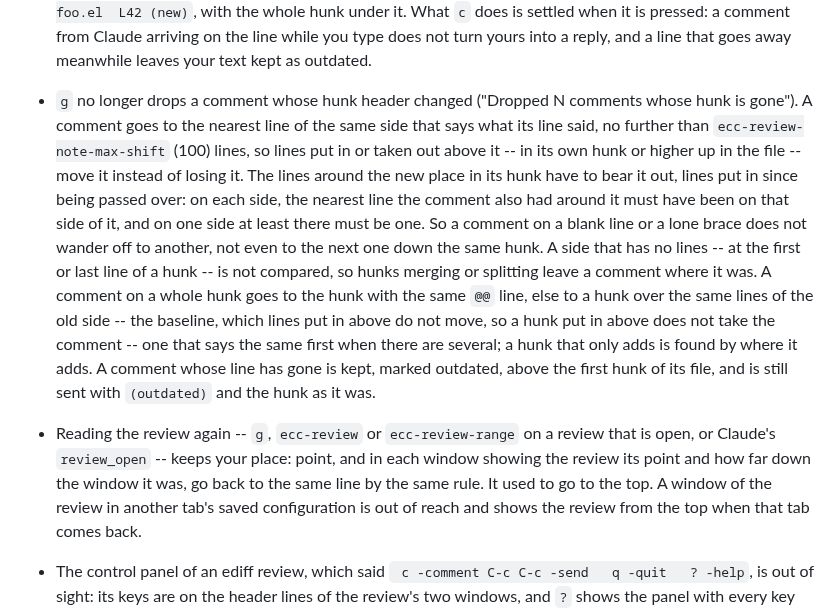
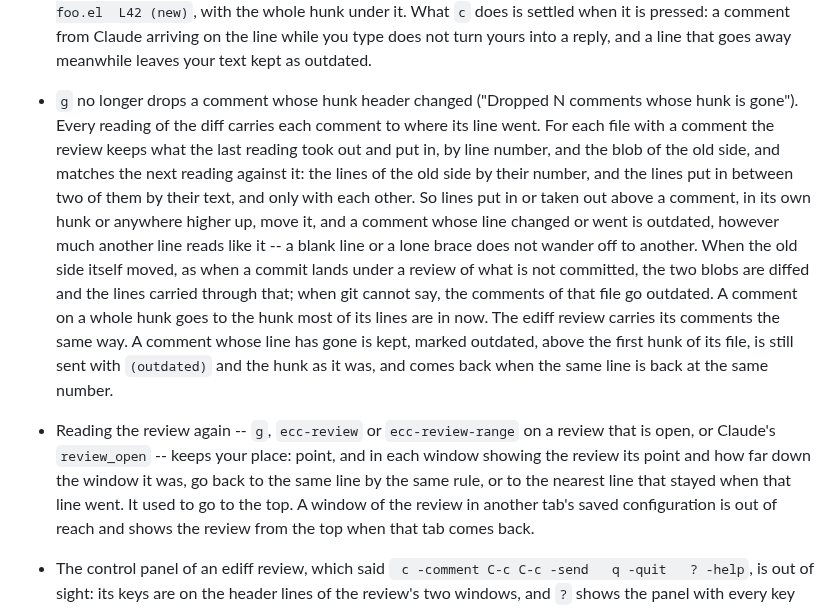
Before and after one commit to wakamenod/emacs-claude-code, a Markdown page: CHANGELOG.md, the part around the change. Drawn GitHub-style.

Commit message:
docs(changelog): comments are carried by a line map
Co-Authored-By: Claude Opus 5.5 <noreply@anthropic.com>

```diff
--- a/CHANGELOG.md
+++ b/CHANGELOG.md
@@ -881,31 +881,30 @@ Verified against **Claude Code CLI 2.1.281**.
   kept as outdated.
 
 - `g` no longer drops a comment whose hunk header changed ("Dropped N
-  comments whose hunk is gone"). A comment goes to the nearest line of
-  the same side that says what its line said, no further than
-  `ecc-review-note-max-shift` (100) lines, so lines put in or taken out
-  above it -- in its own hunk or higher up in the file -- move it instead
-  of losing it. The lines around the new place in its hunk have to bear
-  it out, lines put in since being passed over: on each side, the nearest
-  line the comment also had around it must have been on that side of it,
-  and on one side at least there must be one. So a comment on a blank
-  line or a lone brace does not wander off to another, not even to the
-  next one down the same hunk. A side that has no lines -- at the
-  first or last line of a hunk -- is not compared, so hunks merging or
-  splitting leave a comment where it was. A comment on a whole hunk goes to
-  the hunk with the same `@@` line, else to a hunk over the same lines of
-  the old side -- the baseline, which lines put in above do not move, so a
-  hunk put in above does not take the comment -- one that says the same
-  first when there are several; a hunk that only adds is found by where
-  it adds. A comment whose line has gone is kept, marked
-  outdated, above the first hunk of its file, and is still sent with
-  `(outdated)` and the hunk as it was.
+  comments whose hunk is gone"). Every reading of the diff carries each
+  comment to where its line went. For each file with a comment the
+  review keeps what the last reading took out and put in, by line number,
+  and the blob of the old side, and matches the next reading against it:
+  the lines of the old side by their number, and the lines put in between
+  two of them by their text, and only with each other. So lines put in or
+  taken out above a comment, in its own hunk or anywhere higher up, move
+  it, and a comment whose line changed or went is outdated, however much
+  another line reads like it -- a blank line or a lone brace does not
+  wander off to another. When the old side itself moved, as when a commit
+  lands under a review of what is not committed, the two blobs are diffed
+  and the lines carried through that; when git cannot say, the comments
+  of that file go outdated. A comment on a whole hunk goes to the hunk
+  most of its lines are in now. The ediff review carries its comments the
+  same way. A comment whose line has gone is kept, marked outdated, above
+  the first hunk of its file, is still sent with `(outdated)` and the hunk
+  as it was, and comes back when the same line is back at the same
+  number.
 
 - Reading the review again -- `g`, `ecc-review` or `ecc-review-range` on
   a review that is open, or Claude's `review_open` -- keeps your place: point,
   and in each window showing the review its point and how far down the
-  window it was, go back to the same line by the same rule. It used to go
-  to the top. A window of the review in another tab's saved configuration is
+  window it was, go back to the same line by the same rule, or to the
+  nearest line that stayed when that line went. It used to go to the top. A window of the review in another tab's saved configuration is
   out of reach and shows the review from the top when that tab comes back.
 
 - The control panel of an ediff review, which said ` c -comment
```
